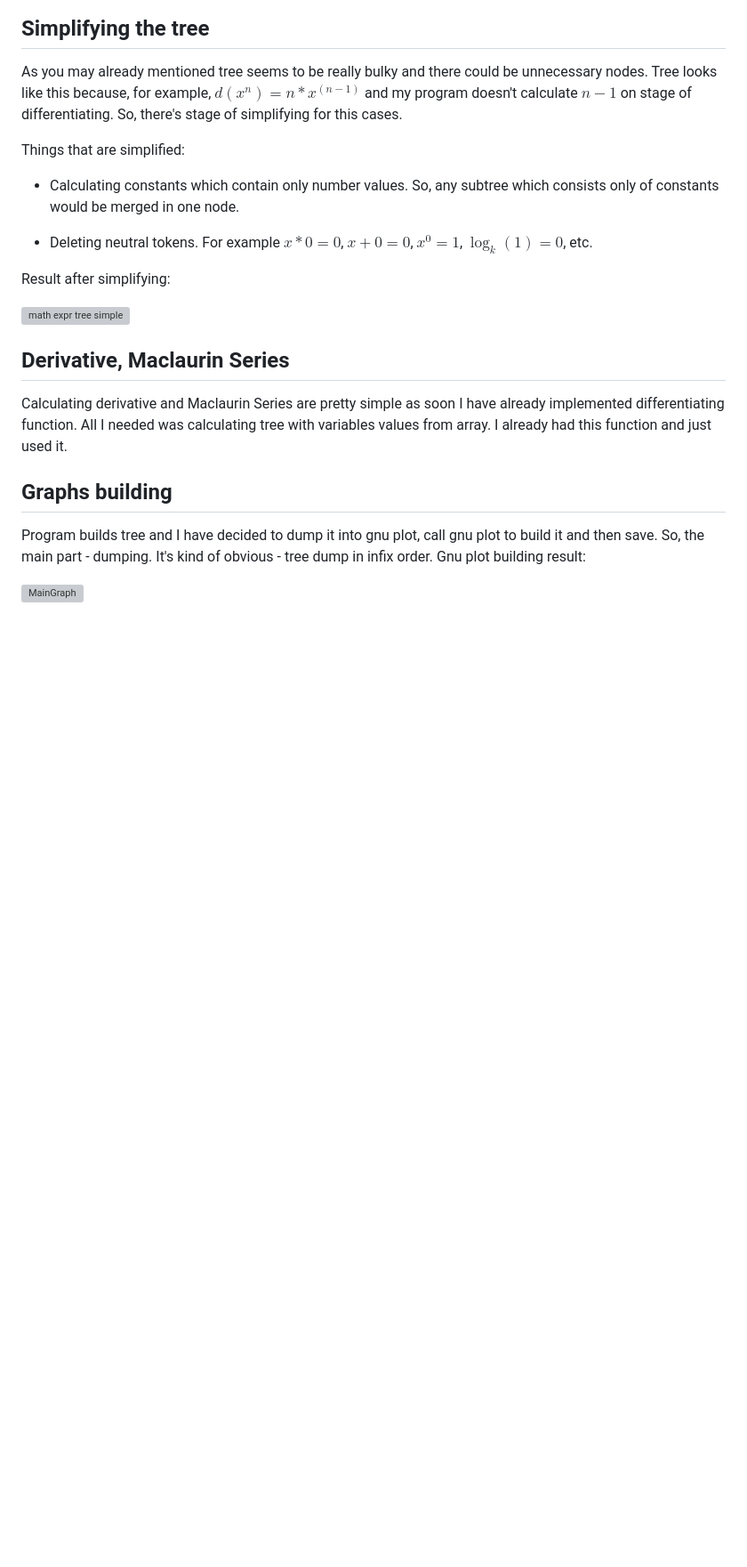
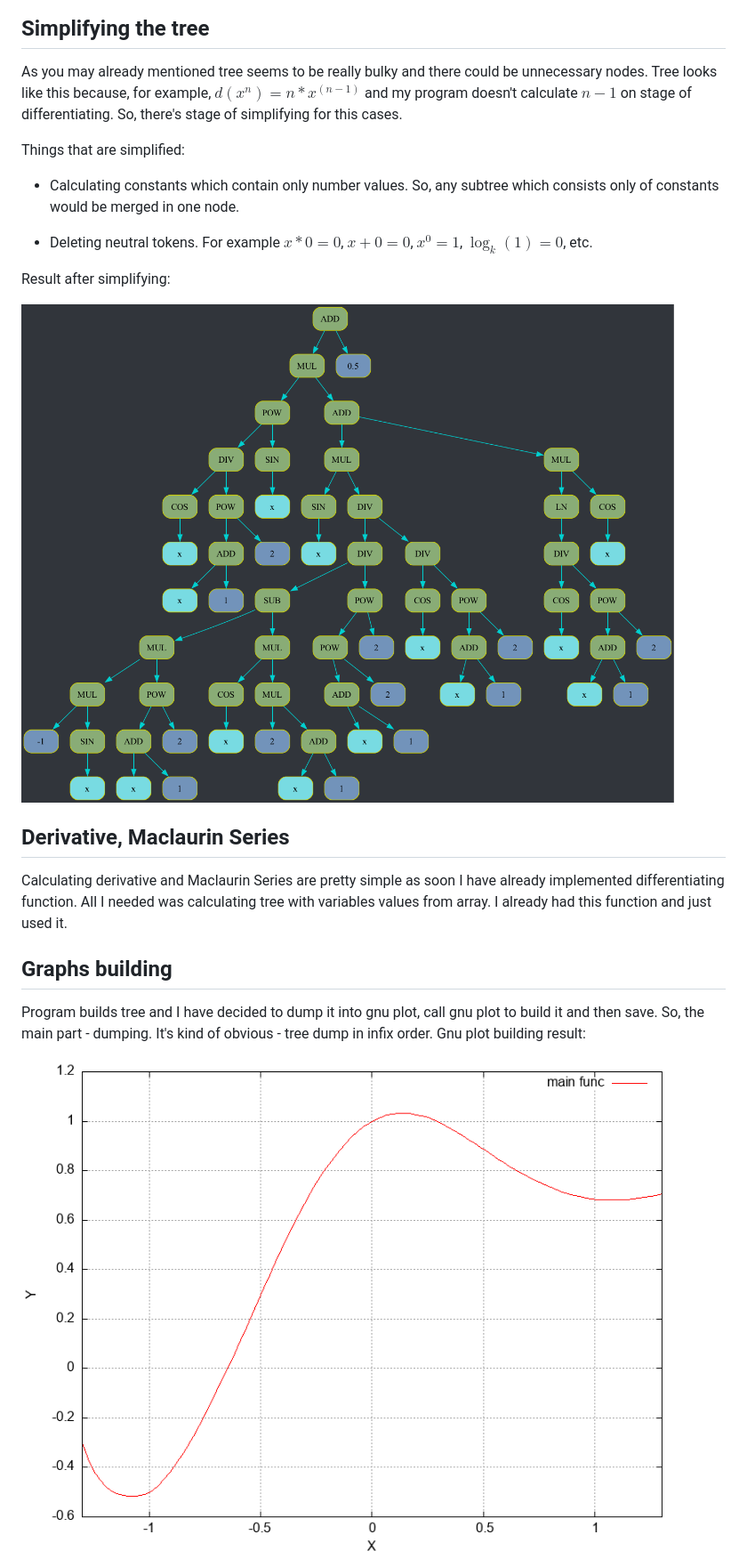
Before and after one commit to d3clane/Differentiator, a Markdown page: README.md, the part around the change printed below. Shown: that part at 89% size. GitHub-like rendering; blank space fills up the shorter version; grey boxes are pictures that could not be loaded.

```diff
--- a/README.md
+++ b/README.md
@@ -74,7 +74,7 @@ Things that are simplified:
 
 Result after simplifying:
 
-![math expr tree simple](https://github.com/d3clane/Differentiator/tree/main/ReadmeAssets/imgs/SimpleTree.png)
+![math expr tree simple](https://github.com/d3clane/Differentiator/blob/main/ReadmeAssets/imgs/SimpleTree.png)
 
 ## Derivative, Maclaurin Series
 
@@ -84,5 +84,5 @@ Calculating derivative and Maclaurin Series are pretty simple as soon I have alr
 
 Program builds tree and I have decided to dump it into gnu plot, call gnu plot to build it and then save. So, the main part - dumping. It's kind of obvious - tree dump in infix order. Gnu plot building result:
 
-![MainGraph](https://github.com/d3clane/Differentiator/tree/main/ReadmeAssets/imgs/MainGraph.png)
+![MainGraph](https://github.com/d3clane/Differentiator/blob/main/ReadmeAssets/imgs/MainGraph.png)
 
```
Also changed, not shown: other parts of README.md (+5 -5 lines).
